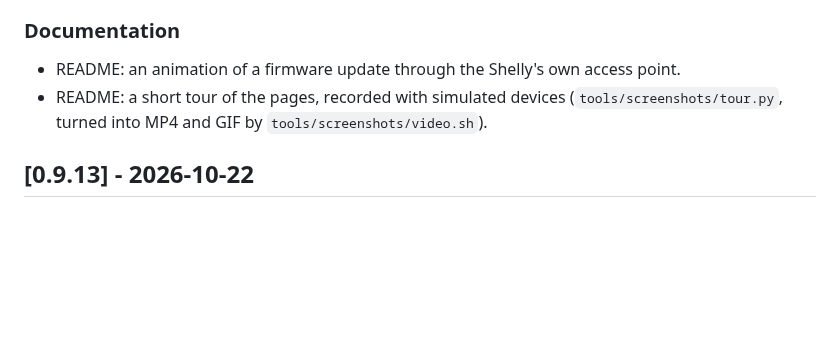
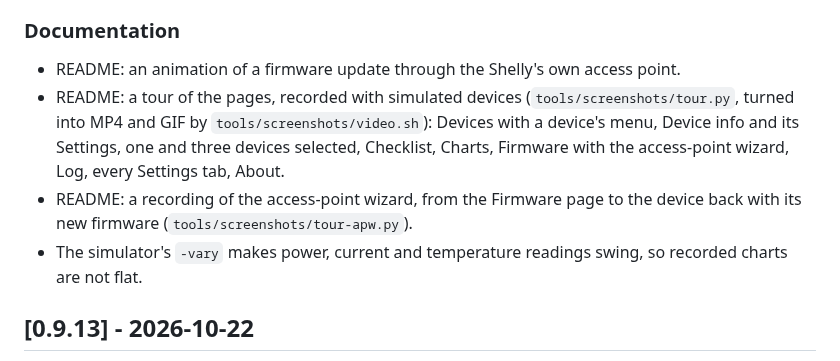
Before and after one commit to wimmme/shellylanman, a Markdown page: CHANGELOG.md, the part around the change. Rendered like a GitHub page; blank space fills up the shorter version.

```diff
--- a/CHANGELOG.md
+++ b/CHANGELOG.md
@@ -52,8 +52,12 @@ versions follow [Semantic Versioning](https://semver.org/).
 
 ### Documentation
 - README: an animation of a firmware update through the Shelly's own access point.
-- README: a short tour of the pages, recorded with simulated devices (`tools/screenshots/tour.py`,
-  turned into MP4 and GIF by `tools/screenshots/video.sh`).
+- README: a tour of the pages, recorded with simulated devices (`tools/screenshots/tour.py`, turned into MP4 and
+  GIF by `tools/screenshots/video.sh`): Devices with a device's menu, Device info and its Settings, one and three
+  devices selected, Checklist, Charts, Firmware with the access-point wizard, Log, every Settings tab, About.
+- README: a recording of the access-point wizard, from the Firmware page to the device back with its new firmware
+  (`tools/screenshots/tour-apw.py`).
+- The simulator's `-vary` makes power, current and temperature readings swing, so recorded charts are not flat.
 
 ## [0.9.13] - 2026-10-22
 
```
Also changed, not shown: README.md (+8 -1 lines), docs/WORKFLOW.md (+9 -3 lines), docs/images/firmware-ap-wizard.gif (added), 12 other files.
